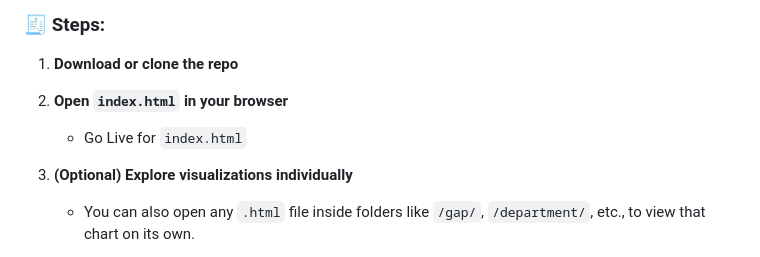
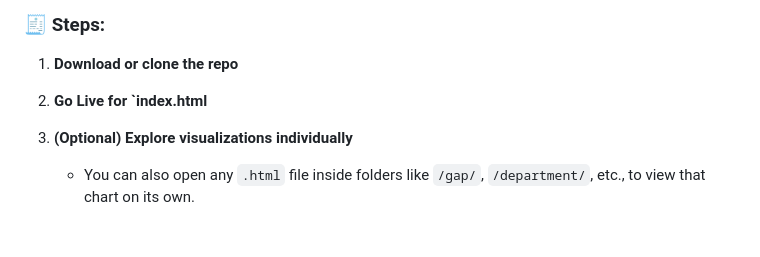
Before and after one commit to XiaShaoYiXue/CS-441, a Markdown page: README.md, the part around the change. GitHub-like rendering; blank space fills up the shorter version.

```diff
--- a/README.md
+++ b/README.md
@@ -30,8 +30,7 @@ No build tools or servers are required — you can run everything directly from
 ### 🧾 Steps:
 
 1. **Download or clone the repo**
-2. **Open `index.html` in your browser**
-   - Go Live for `index.html`
+2. **Go Live for `index.html**
 3. **(Optional) Explore visualizations individually**
    - You can also open any `.html` file inside folders like `/gap/`, `/department/`, etc., to view that chart on its own.
 
```
